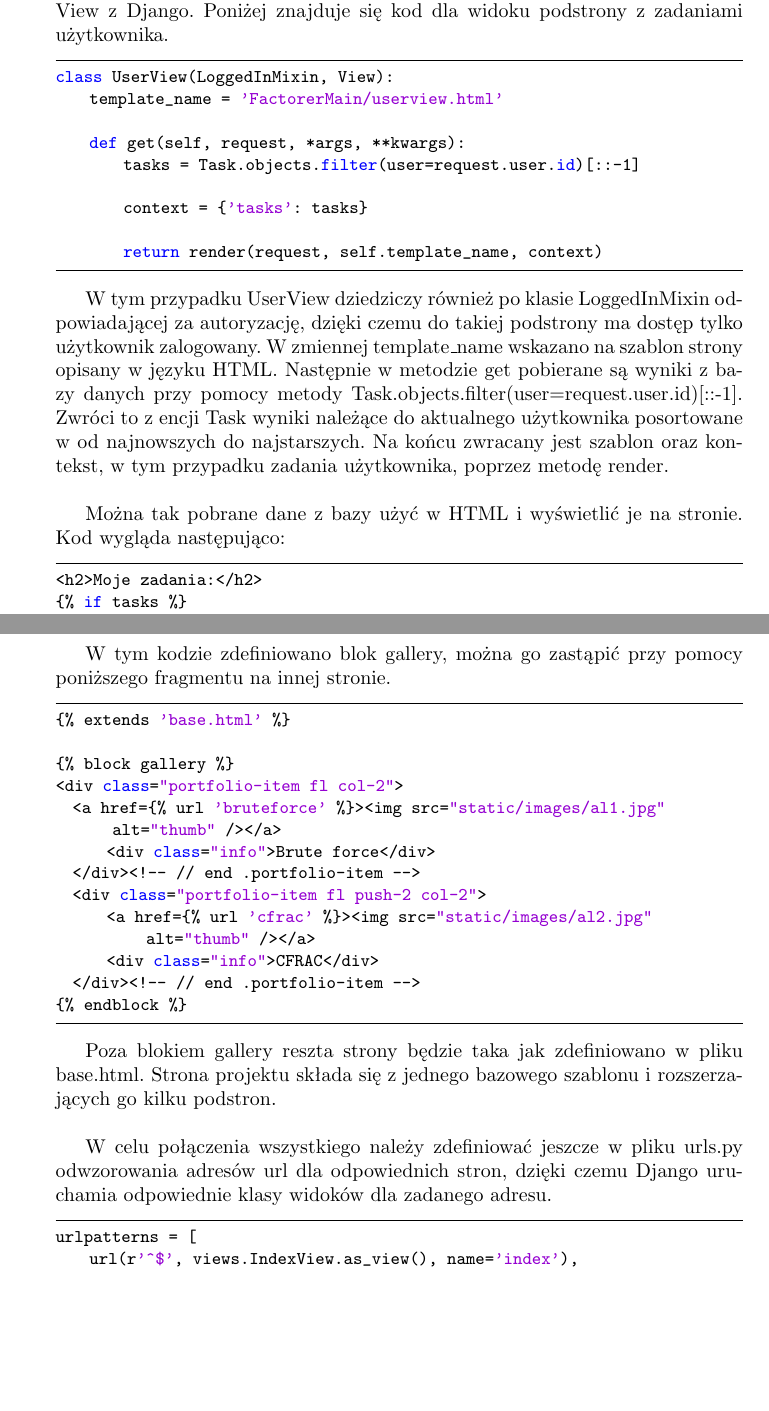
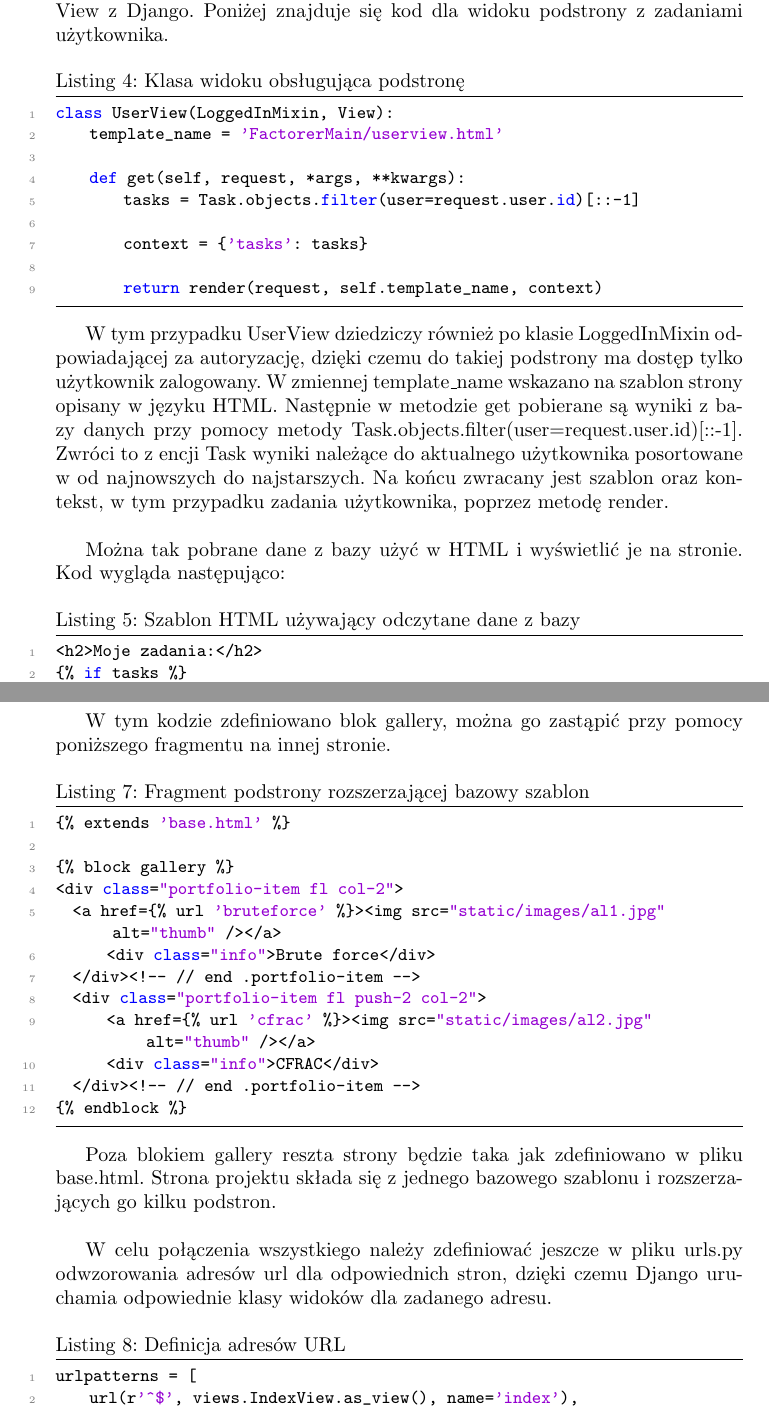
Before and after one commit to maciejKolanski/FactorerMPI, a LaTeX document (doc/FactorerDoc.tex): two parts of pages 12 and 14 of 26, joined at a grey line, cut so that both start at the same text, the shorter picture padded with empty space. Compiled offline with pdfLaTeX.

Commit message:
Added captions to listings.

```diff
--- a/doc/FactorerDoc.tex
+++ b/doc/FactorerDoc.tex
@@ -273,7 +273,7 @@ Kolejne kolumny danej tabeli w bazie danych są tworzone poprzez definiowanie p
 
 W celu utworzenia nowej podstrony definiuje się klasy dziedziczące po klasie View z Django. Poniżej znajduje się kod dla widoku podstrony z zadaniami użytkownika.
 
-\begin{lstlisting}
+\begin{lstlisting}[caption=Klasa widoku obsługująca podstronę,numbers=left]
 class UserView(LoggedInMixin, View):
     template_name = 'FactorerMain/userview.html'
 
@@ -289,7 +289,7 @@ W tym przypadku UserView dziedziczy również po klasie LoggedInMixin odpowiadaj
 
 Można tak pobrane dane z bazy użyć w HTML i wyświetlić je na stronie. Kod wygląda następująco:
 
-\begin{lstlisting}
+\begin{lstlisting}[caption=Szablon HTML używający odczytane dane z bazy,numbers=left]
 <h2>Moje zadania:</h2>
 {% if tasks %}
     {% for task in tasks %}
@@ -328,7 +328,7 @@ W Django zazwyczaj definiuje się jeden bazowy szablon w postaci pliku HTML, a n
 
 W tym kodzie zdefiniowano blok gallery, można go zastąpić przy pomocy poniższego fragmentu na innej stronie.
 
-\begin{lstlisting}
+\begin{lstlisting}[caption=Fragment podstrony rozszerzającej bazowy szablon,numbers=left]
 {% extends 'base.html' %}
 
 {% block gallery %}
@@ -347,7 +347,7 @@ Poza blokiem gallery reszta strony będzie taka jak zdefiniowano w pliku base.ht
 
 W celu połączenia wszystkiego należy zdefiniować jeszcze w pliku urls.py odwzorowania adresów url dla odpowiednich stron, dzięki czemu Django uruchamia odpowiednie klasy widoków dla zadanego adresu.
 
-\begin{lstlisting}
+\begin{lstlisting}[caption=Definicja adresów URL,numbers=left]
 urlpatterns = [
     url(r'^$', views.IndexView.as_view(), name='index'),
     url(r'^userview/?$', views.UserView.as_view(), name='userview'),
```
Also changed, not shown: doc/FactorerDoc.pdf, doc/FactorerDoc.tex (6 more changed lines).
